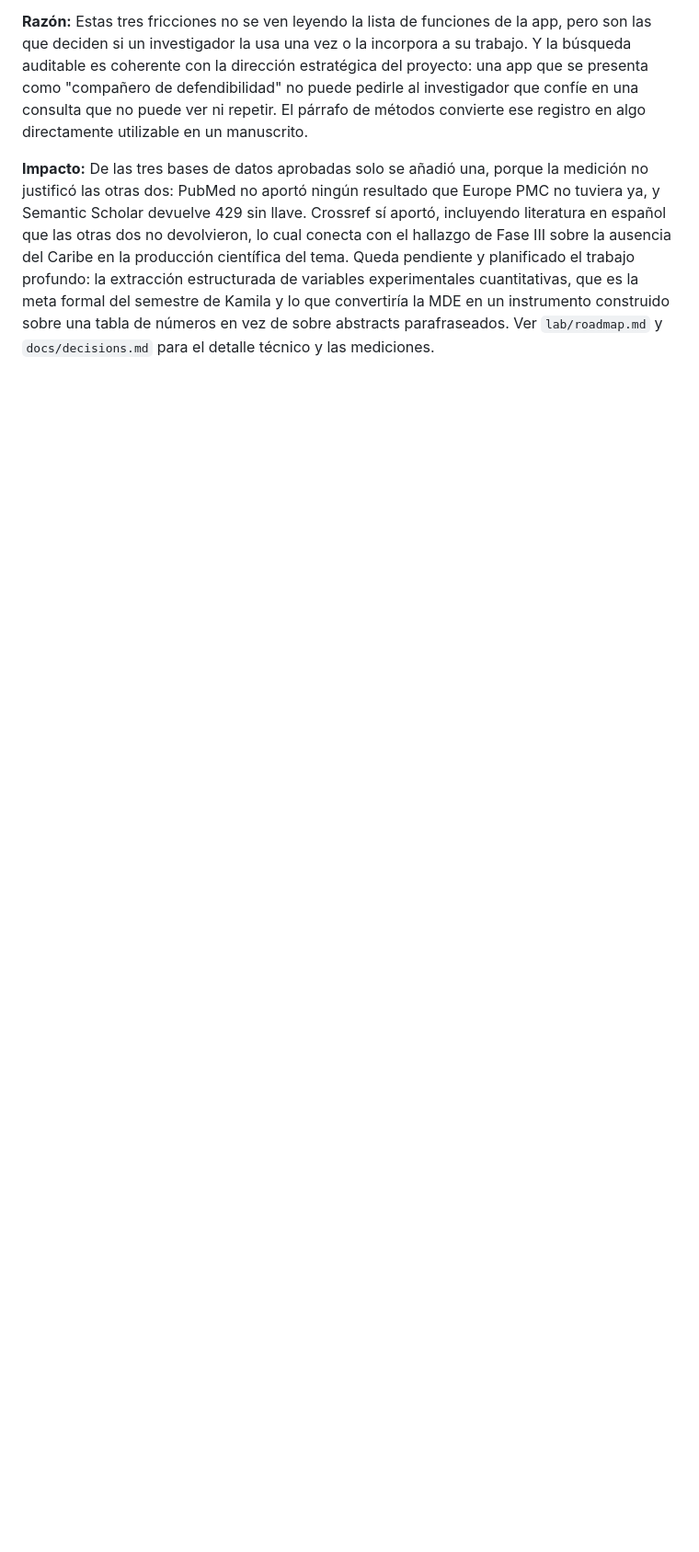
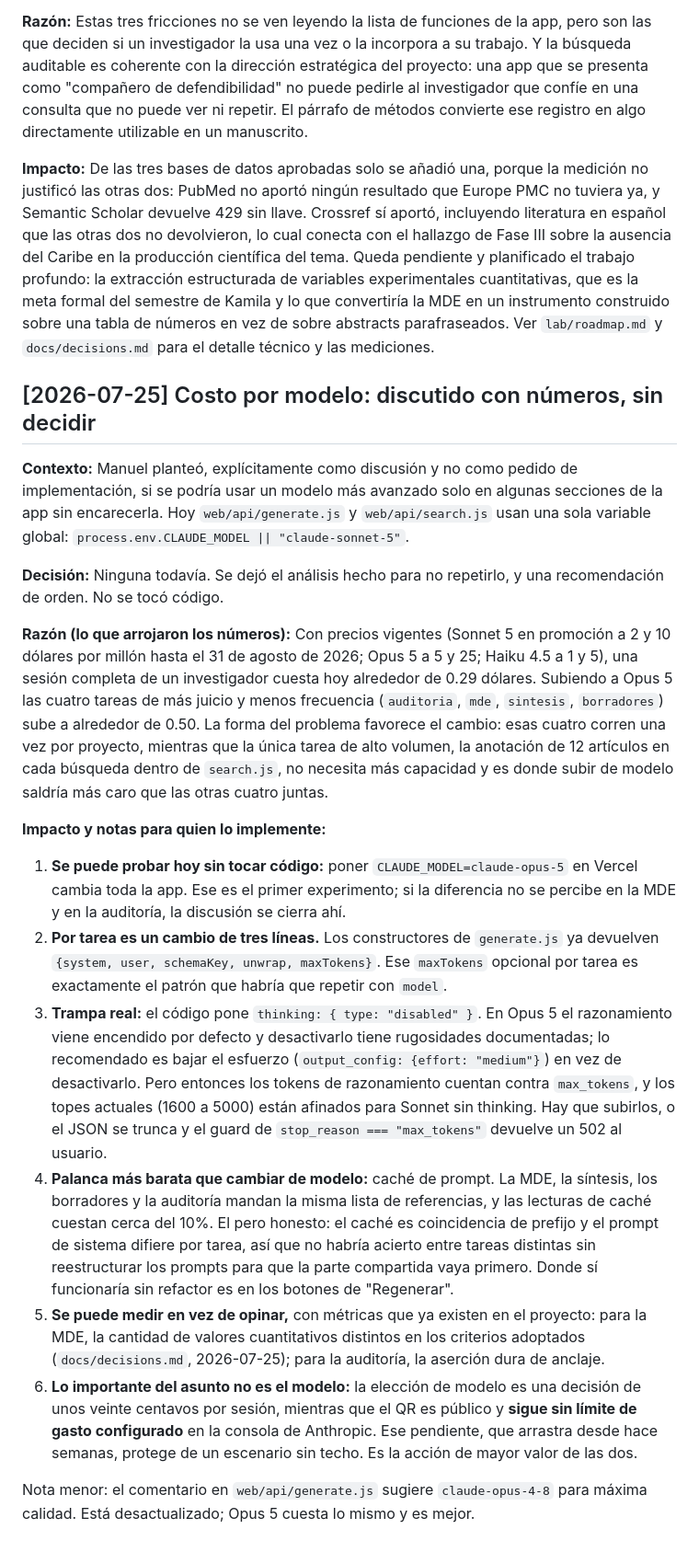
Before and after one commit to mreyesg/eugenia-lab-biva, a Markdown page: lab/decision_log.md, the part around the change. Shown at 92% size. GitHub-like rendering; blank space fills up the shorter version.

```diff
--- a/lab/decision_log.md
+++ b/lab/decision_log.md
@@ -114,3 +114,22 @@ Registro de decisiones que afectan la dirección, estructura o metodología del
 **Razón:** Estas tres fricciones no se ven leyendo la lista de funciones de la app, pero son las que deciden si un investigador la usa una vez o la incorpora a su trabajo. Y la búsqueda auditable es coherente con la dirección estratégica del proyecto: una app que se presenta como "compañero de defendibilidad" no puede pedirle al investigador que confíe en una consulta que no puede ver ni repetir. El párrafo de métodos convierte ese registro en algo directamente utilizable en un manuscrito.
 
 **Impacto:** De las tres bases de datos aprobadas solo se añadió una, porque la medición no justificó las otras dos: PubMed no aportó ningún resultado que Europe PMC no tuviera ya, y Semantic Scholar devuelve 429 sin llave. Crossref sí aportó, incluyendo literatura en español que las otras dos no devolvieron, lo cual conecta con el hallazgo de Fase III sobre la ausencia del Caribe en la producción científica del tema. Queda pendiente y planificado el trabajo profundo: la extracción estructurada de variables experimentales cuantitativas, que es la meta formal del semestre de Kamila y lo que convertiría la MDE en un instrumento construido sobre una tabla de números en vez de sobre abstracts parafraseados. Ver `lab/roadmap.md` y `docs/decisions.md` para el detalle técnico y las mediciones.
+
+## [2026-07-25] Costo por modelo: discutido con números, sin decidir
+
+**Contexto:** Manuel planteó, explícitamente como discusión y no como pedido de implementación, si se podría usar un modelo más avanzado solo en algunas secciones de la app sin encarecerla. Hoy `web/api/generate.js` y `web/api/search.js` usan una sola variable global: `process.env.CLAUDE_MODEL || "claude-sonnet-5"`.
+
+**Decisión:** Ninguna todavía. Se dejó el análisis hecho para no repetirlo, y una recomendación de orden. No se tocó código.
+
+**Razón (lo que arrojaron los números):** Con precios vigentes (Sonnet 5 en promoción a 2 y 10 dólares por millón hasta el 31 de agosto de 2026; Opus 5 a 5 y 25; Haiku 4.5 a 1 y 5), una sesión completa de un investigador cuesta hoy alrededor de 0.29 dólares. Subiendo a Opus 5 las cuatro tareas de más juicio y menos frecuencia (`auditoria`, `mde`, `sintesis`, `borradores`) sube a alrededor de 0.50. La forma del problema favorece el cambio: esas cuatro corren una vez por proyecto, mientras que la única tarea de alto volumen, la anotación de 12 artículos en cada búsqueda dentro de `search.js`, no necesita más capacidad y es donde subir de modelo saldría más caro que las otras cuatro juntas.
+
+**Impacto y notas para quien lo implemente:**
+
+1. **Se puede probar hoy sin tocar código:** poner `CLAUDE_MODEL=claude-opus-5` en Vercel cambia toda la app. Ese es el primer experimento; si la diferencia no se percibe en la MDE y en la auditoría, la discusión se cierra ahí.
+2. **Por tarea es un cambio de tres líneas.** Los constructores de `generate.js` ya devuelven `{system, user, schemaKey, unwrap, maxTokens}`. Ese `maxTokens` opcional por tarea es exactamente el patrón que habría que repetir con `model`.
+3. **Trampa real:** el código pone `thinking: { type: "disabled" }`. En Opus 5 el razonamiento viene encendido por defecto y desactivarlo tiene rugosidades documentadas; lo recomendado es bajar el esfuerzo (`output_config: {effort: "medium"}`) en vez de desactivarlo. Pero entonces los tokens de razonamiento cuentan contra `max_tokens`, y los topes actuales (1600 a 5000) están afinados para Sonnet sin thinking. Hay que subirlos, o el JSON se trunca y el guard de `stop_reason === "max_tokens"` devuelve un 502 al usuario.
+4. **Palanca más barata que cambiar de modelo:** caché de prompt. La MDE, la síntesis, los borradores y la auditoría mandan la misma lista de referencias, y las lecturas de caché cuestan cerca del 10%. El pero honesto: el caché es coincidencia de prefijo y el prompt de sistema difiere por tarea, así que no habría acierto entre tareas distintas sin reestructurar los prompts para que la parte compartida vaya primero. Donde sí funcionaría sin refactor es en los botones de "Regenerar".
+5. **Se puede medir en vez de opinar,** con métricas que ya existen en el proyecto: para la MDE, la cantidad de valores cuantitativos distintos en los criterios adoptados (`docs/decisions.md`, 2026-07-25); para la auditoría, la aserción dura de anclaje.
+6. **Lo importante del asunto no es el modelo:** la elección de modelo es una decisión de unos veinte centavos por sesión, mientras que el QR es público y **sigue sin límite de gasto configurado** en la consola de Anthropic. Ese pendiente, que arrastra desde hace semanas, protege de un escenario sin techo. Es la acción de mayor valor de las dos.
+
+Nota menor: el comentario en `web/api/generate.js` sugiere `claude-opus-4-8` para máxima calidad. Está desactualizado; Opus 5 cuesta lo mismo y es mejor.
```
Also changed, not shown: docs/handoff.md (+6 -4 lines), lab/next_session.md (+5 -3 lines).
